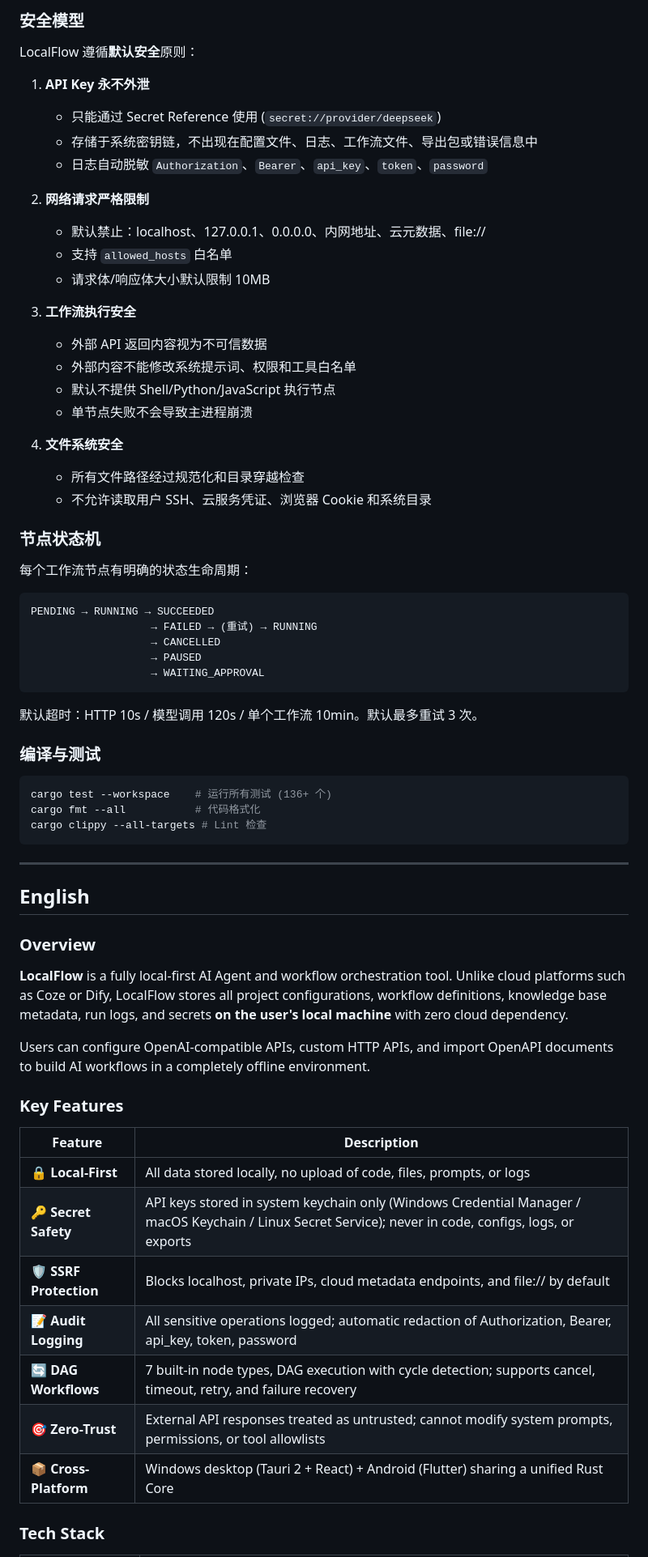
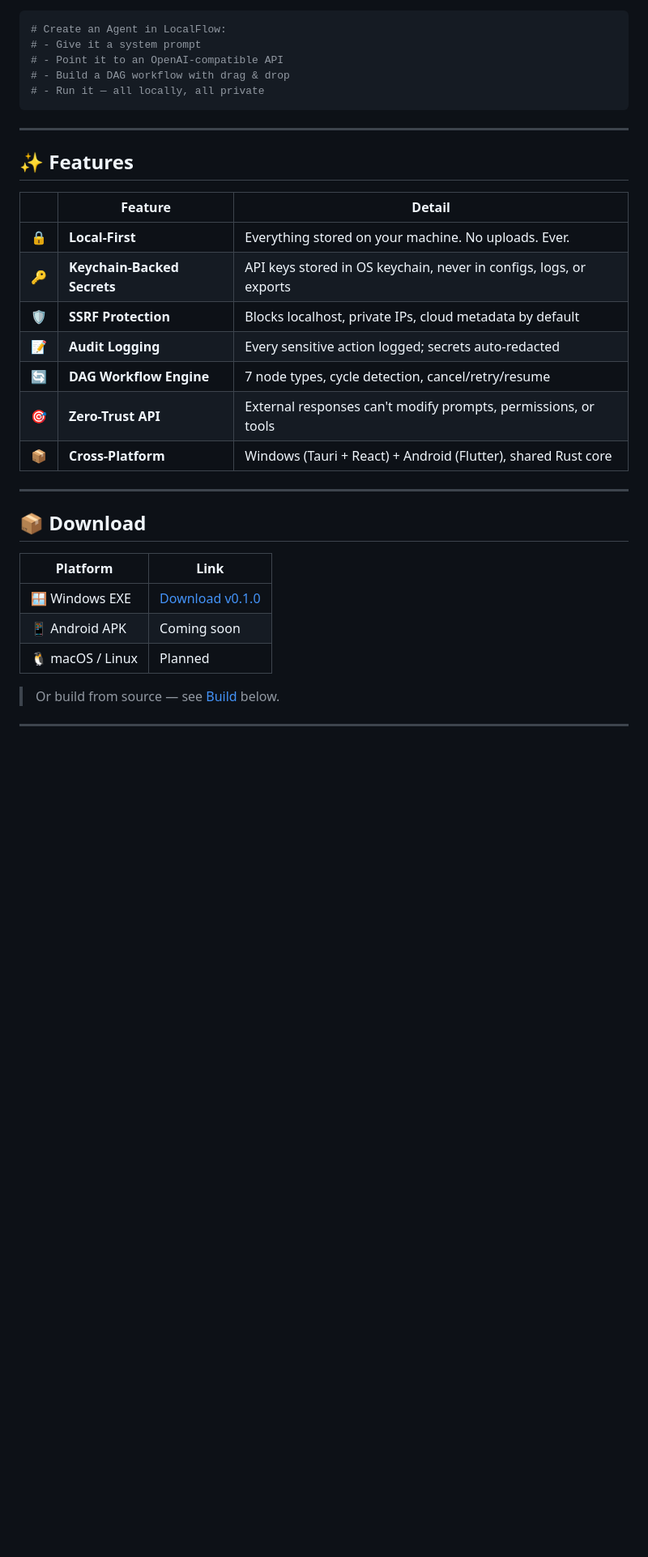
Before and after one commit to hvrrgfe/LocalFlow, a Markdown page: README.md, the part around one of its changes. Shown at 81% size. Drawn GitHub-style; blank space fills up the shorter version.

````diff
--- a/README.md
+++ b/README.md
@@ -94,70 +29,36 @@ cargo run -p localflow-desktop
-### 安全模型
-
-LocalFlow 遵循**默认安全**原则：
-
-1. **API Key 永不外泄**
-   - 只能通过 Secret Reference 使用 (`secret://provider/deepseek`)
-   - 存储于系统密钥链，不出现在配置文件、日志、工作流文件、导出包或错误信息中
-   - 日志自动脱敏 `Authorization`、`Bearer`、`api_key`、`token`、`password`
-
-2. **网络请求严格限制**
-   - 默认禁止：localhost、127.0.0.1、0.0.0.0、内网地址、云元数据、file://
-   - 支持 `allowed_hosts` 白名单
-   - 请求体/响应体大小默认限制 10MB
-
-3. **工作流执行安全**
-   - 外部 API 返回内容视为不可信数据
-   - 外部内容不能修改系统提示词、权限和工具白名单
-   - 默认不提供 Shell/Python/JavaScript 执行节点
-   - 单节点失败不会导致主进程崩溃
-
-4. **文件系统安全**
-   - 所有文件路径经过规范化和目录穿越检查
-   - 不允许读取用户 SSH、云服务凭证、浏览器 Cookie 和系统目录
-
-### 节点状态机
-
-每个工作流节点有明确的状态生命周期：
-
-```
-PENDING → RUNNING → SUCCEEDED
-                   → FAILED → (重试) → RUNNING
-                   → CANCELLED
-                   → PAUSED
-                   → WAITING_APPROVAL
-```
-
-默认超时：HTTP 10s / 模型调用 120s / 单个工作流 10min。默认最多重试 3 次。
-
-### 编译与测试
-
-```powershell
-cargo test --workspace    # 运行所有测试 (136+ 个)
-cargo fmt --all           # 代码格式化
-cargo clippy --all-targets # Lint 检查
+```python
+# Create an Agent in LocalFlow:
+# - Give it a system prompt
+# - Point it to an OpenAI-compatible API
+# - Build a DAG workflow with drag & drop
+# - Run it — all locally, all private
 ```
 
 ---
 
-## English
+## ✨ Features
 
-### Overview
+| | Feature | Detail |
+|---|---|---|
+| 🔒 | **Local-First** | Everything stored on your machine. No uploads. Ever. |
+| 🔑 | **Keychain-Backed Secrets** | API keys stored in OS keychain, never in configs, logs, or exports |
+| 🛡️ | **SSRF Protection** | Blocks localhost, private IPs, cloud metadata by default |
+| 📝 | **Audit Logging** | Every sensitive action logged; secrets auto-redacted |
+| 🔄 | **DAG Workflow Engine** | 7 node types, cycle detection, cancel/retry/resume |
+| 🎯 | **Zero-Trust API** | External responses can't modify prompts, permissions, or tools |
+| 📦 | **Cross-Platform** | Windows (Tauri + React) + Android (Flutter), shared Rust core |
 
-**LocalFlow** is a fully local-first AI Agent and workflow orchestration tool. Unlike cloud platforms such as Coze or Dify, LocalFlow stores all project configurations, workflow definitions, knowledge base metadata, run logs, and secrets **on the user's local machine** with zero cloud dependency.
+---
 
-Users can configure OpenAI-compatible APIs, custom HTTP APIs, and import OpenAPI documents to build AI workflows in a completely offline environment.
+## 📦 Download
 
-### Key Features
+| Platform | Link |
+|----------|------|
+| 🪟 Windows EXE | [Download v0.1.0](https://github.com/hvrrgfe/LocalFlow/releases/tag/v0.1.0) |
+| 📱 Android APK | Coming soon |
+| 🐧 macOS / Linux | Planned |
 
-| Feature | Description |
-|---------|-------------|
-| 🔒 **Local-First** | All data stored locally, no upload of code, files, prompts, or logs |
-| 🔑 **Secret Safety** | API keys stored in system keychain only (Windows Credential Manager / macOS Keychain / Linux Secret Service); never in code, configs, logs, or exports |
-| 🛡️ **SSRF Protection** | Blocks localhost, private IPs, cloud metadata endpoints, and file:// by default |
-| 📝 **Audit Logging** | All sensitive operations logged; automatic redaction of Authorization, Bearer, api_key, token, password |
-| 🔄 **DAG Workflows** | 7 built-in node types, DAG execution with cycle detection; supports cancel, timeout, retry, and failure recovery |
-| 🎯 **Zero-Trust** | External API responses treated as untrusted; cannot modify system prompts, permissions, or tool allowlists |
-| 📦 **Cross-Platform** | Windows desktop (Tauri 2 + React) + Android (Flutter) sharing a unified Rust Core |
+> Or build from source — see [Build](#-build-from-source) below.
 
-### Tech Stack
+---
 
````
Also changed, not shown: other parts of README.md (+144 -146 lines).
